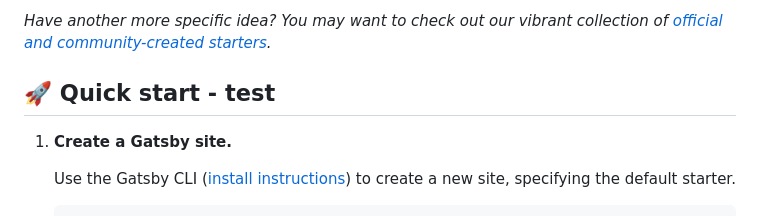
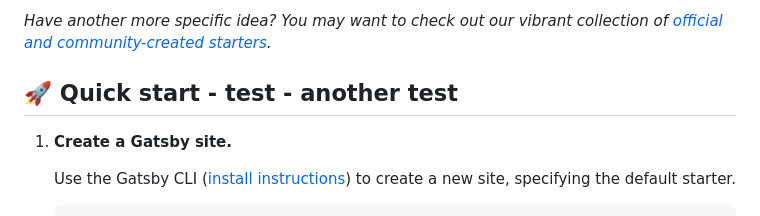
Before and after one commit to littlemarcus/april-test-site, a Markdown page: README.md, the part around the change. Drawn GitHub-style.

Commit message:
another test

```diff
--- a/README.md
+++ b/README.md
@@ -12,7 +12,7 @@ Kick off your project with this default boilerplate. This starter ships with the
 
 _Have another more specific idea? You may want to check out our vibrant collection of [official and community-created starters](https://www.gatsbyjs.com/docs/gatsby-starters/)._
 
-## 🚀 Quick start - test
+## 🚀 Quick start - test - another test
 
 1.  **Create a Gatsby site.**
 
```
